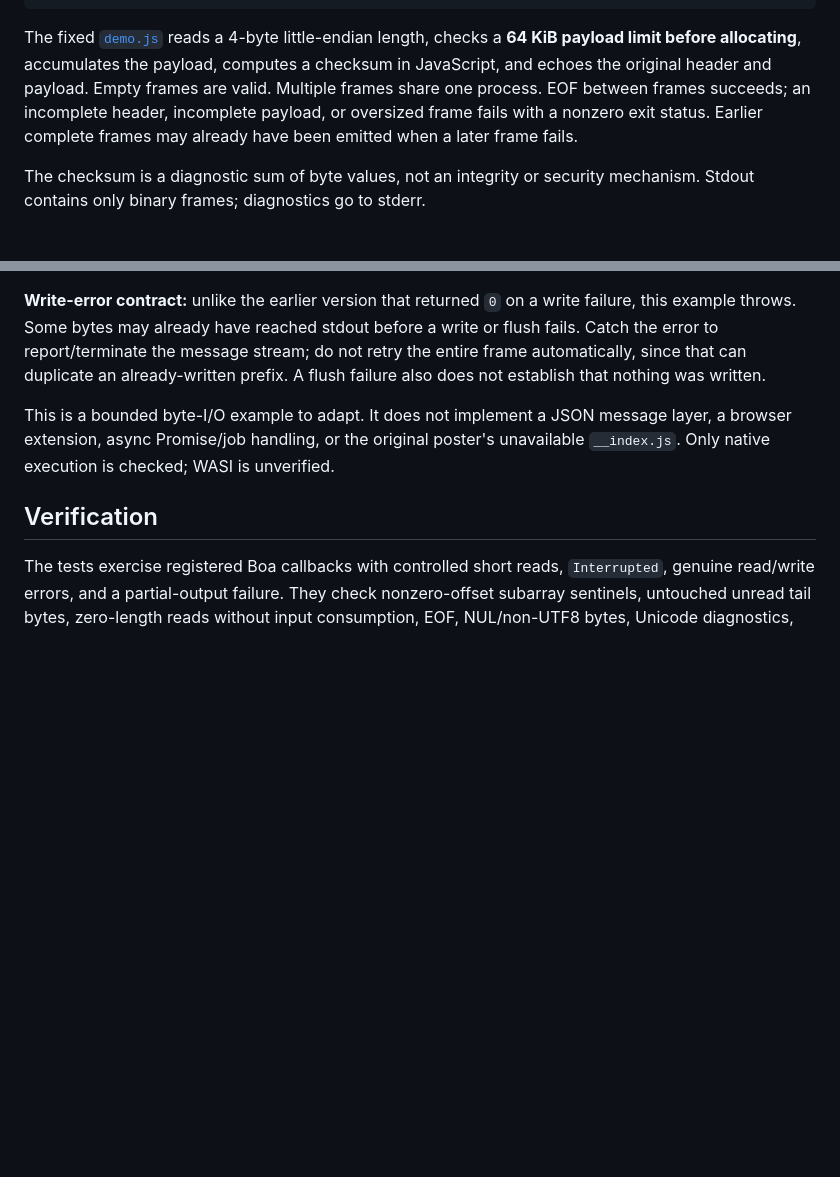
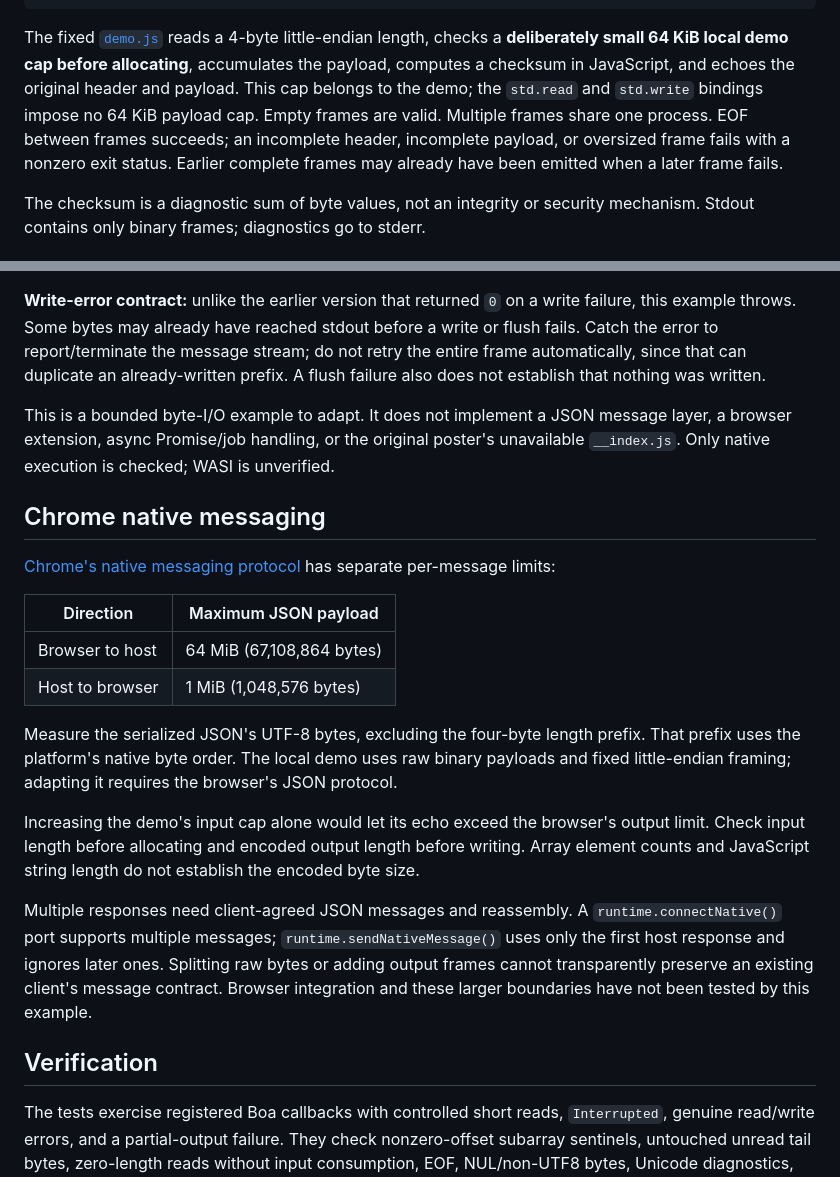
Before and after one commit to tevinch/offering-help, a Markdown page: examples/boa-stdio/README.md, 2 parts joined by grey strips. GitHub-like rendering; blank space fills up the shorter version.

Commit message:
Clarify native messaging size and framing boundaries

````diff
--- a/examples/boa-stdio/README.md
+++ b/examples/boa-stdio/README.md
@@ -39,7 +39,7 @@ print(result.stderr.decode(), end="")
 PY
 ```
 
-The fixed [`demo.js`](demo.js) reads a 4-byte little-endian length, checks a **64 KiB payload limit before allocating**, accumulates the payload, computes a checksum in JavaScript, and echoes the original header and payload. Empty frames are valid. Multiple frames share one process. EOF between frames succeeds; an incomplete header, incomplete payload, or oversized frame fails with a nonzero exit status. Earlier complete frames may already have been emitted when a later frame fails.
+The fixed [`demo.js`](demo.js) reads a 4-byte little-endian length, checks a **deliberately small 64 KiB local demo cap before allocating**, accumulates the payload, computes a checksum in JavaScript, and echoes the original header and payload. This cap belongs to the demo; the `std.read` and `std.write` bindings impose no 64 KiB payload cap. Empty frames are valid. Multiple frames share one process. EOF between frames succeeds; an incomplete header, incomplete payload, or oversized frame fails with a nonzero exit status. Earlier complete frames may already have been emitted when a later frame fails.
 
 The checksum is a diagnostic sum of byte values, not an integrity or security mechanism. Stdout contains only binary frames; diagnostics go to stderr.
 
@@ -59,6 +59,21 @@ Read and write reject missing arguments, ordinary objects, other typed-array kin
 
 This is a bounded byte-I/O example to adapt. It does not implement a JSON message layer, a browser extension, async Promise/job handling, or the original poster's unavailable `__index.js`. Only native execution is checked; WASI is unverified.
 
+## Chrome native messaging
+
+[Chrome's native messaging protocol](https://developer.chrome.com/docs/extensions/develop/concepts/native-messaging) has separate per-message limits:
+
+| Direction | Maximum JSON payload |
+| --- | --- |
+| Browser to host | 64 MiB (67,108,864 bytes) |
+| Host to browser | 1 MiB (1,048,576 bytes) |
+
+Measure the serialized JSON's UTF-8 bytes, excluding the four-byte length prefix. That prefix uses the platform's native byte order. The local demo uses raw binary payloads and fixed little-endian framing; adapting it requires the browser's JSON protocol.
+
+Increasing the demo's input cap alone would let its echo exceed the browser's output limit. Check input length before allocating and encoded output length before writing. Array element counts and JavaScript string length do not establish the encoded byte size.
+
+Multiple responses need client-agreed JSON messages and reassembly. A `runtime.connectNative()` port supports multiple messages; `runtime.sendNativeMessage()` uses only the first host response and ignores later ones. Splitting raw bytes or adding output frames cannot transparently preserve an existing client's message contract. Browser integration and these larger boundaries have not been tested by this example.
+
 ## Verification
 
 The tests exercise registered Boa callbacks with controlled short reads, `Interrupted`, genuine read/write errors, and a partial-output failure. They check nonzero-offset subarray sentinels, untouched unread tail bytes, zero-length reads without input consumption, EOF, NUL/non-UTF8 bytes, Unicode diagnostics, and detached/wrong-type rejection. A second suite starts the actual executable with pipes and compares binary frames, JavaScript-computed checksums, stderr, and exit status; it includes truncation, oversized headers, empty frames, multiple frames, and the exact 64 KiB boundary.
````
